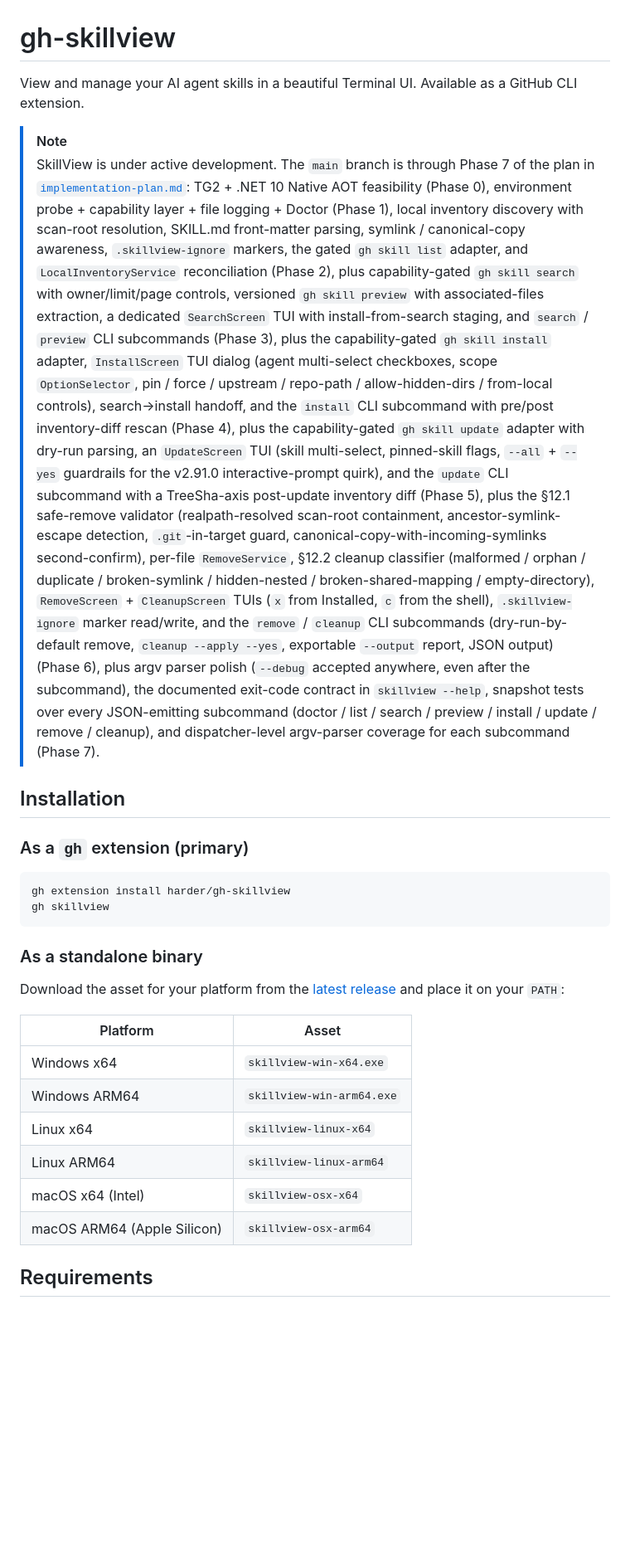
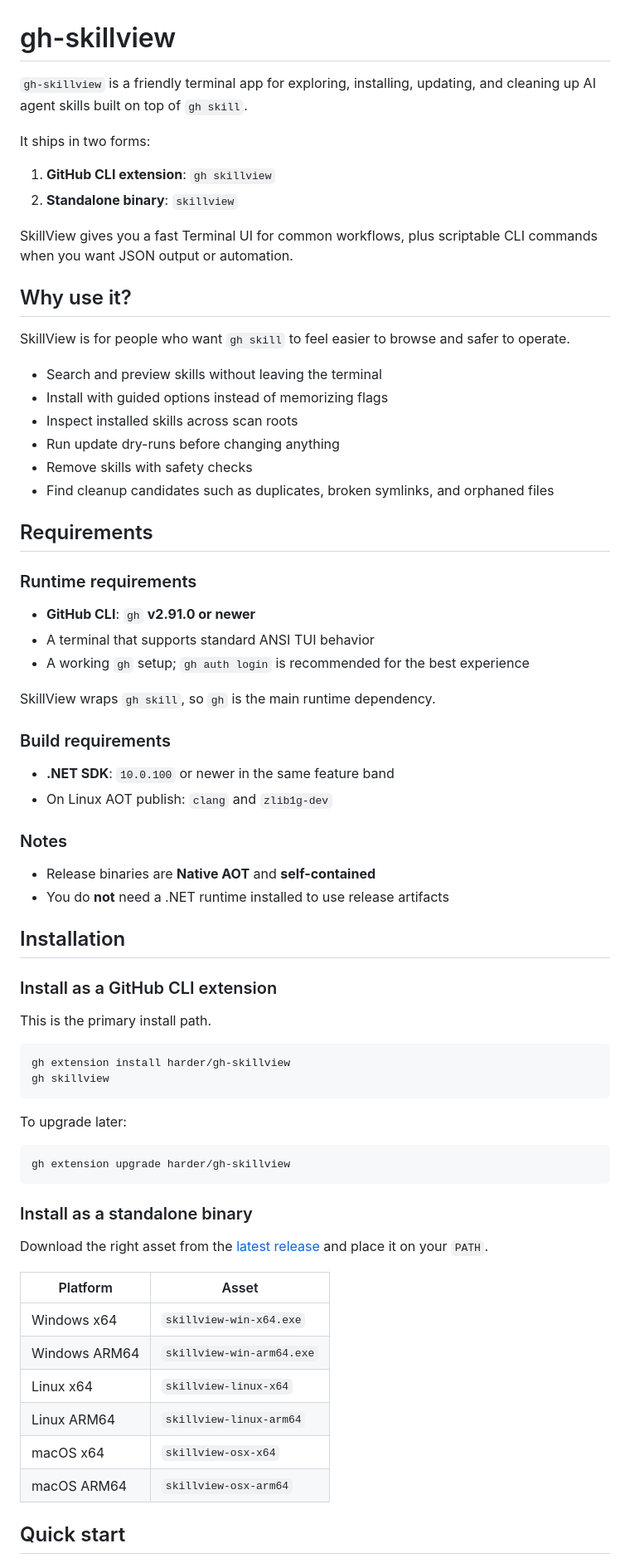
Before and after one commit to harder/gh-skillview, a Markdown page: README.md, the part around one of its changes. Shown at 83% size. GitHub-like rendering; blank space fills up the shorter version.

````diff
--- a/README.md
+++ b/README.md
@@ -1,67 +1,75 @@
 # gh-skillview
 
-View and manage your AI agent skills in a beautiful Terminal UI. Available as
-a GitHub CLI extension.
+`gh-skillview` is a friendly terminal app for exploring, installing, updating, and cleaning up AI agent skills built on top of `gh skill`.
 
-> [!NOTE]
-> SkillView is under active development. The `main` branch is through
-> Phase 7 of the plan in [`implementation-plan.md`](./implementation-plan.md):
-> TG2 + .NET 10 Native AOT feasibility (Phase 0), environment probe +
-> capability layer + file logging + Doctor (Phase 1), local inventory
-> discovery with scan-root resolution, SKILL.md front-matter parsing,
-> symlink / canonical-copy awareness, `.skillview-ignore` markers, the
-> gated `gh skill list` adapter, and `LocalInventoryService` reconciliation
-> (Phase 2), plus capability-gated `gh skill search` with owner/limit/page
-> controls, versioned `gh skill preview` with associated-files extraction,
-> a dedicated `SearchScreen` TUI with install-from-search staging, and
-> `search` / `preview` CLI subcommands (Phase 3), plus the capability-gated
-> `gh skill install` adapter, `InstallScreen` TUI dialog (agent multi-select
-> checkboxes, scope `OptionSelector`, pin / force / upstream / repo-path /
-> allow-hidden-dirs / from-local controls), search→install handoff, and the
-> `install` CLI subcommand with pre/post inventory-diff rescan (Phase 4),
-> plus the capability-gated `gh skill update` adapter with dry-run
-> parsing, an `UpdateScreen` TUI (skill multi-select, pinned-skill flags,
-> `--all` + `--yes` guardrails for the v2.91.0 interactive-prompt quirk),
-> and the `update` CLI subcommand with a TreeSha-axis post-update inventory
-> diff (Phase 5), plus the §12.1 safe-remove validator
-> (realpath-resolved scan-root containment, ancestor-symlink-escape
-> detection, `.git`-in-target guard, canonical-copy-with-incoming-symlinks
-> second-confirm), per-file `RemoveService`, §12.2 cleanup classifier
-> (malformed / orphan / duplicate / broken-symlink / hidden-nested /
-> broken-shared-mapping / empty-directory), `RemoveScreen` + `CleanupScreen`
-> TUIs (`x` from Installed, `c` from the shell), `.skillview-ignore`
-> marker read/write, and the `remove` / `cleanup` CLI subcommands
-> (dry-run-by-default remove, `cleanup --apply --yes`, exportable
-> `--output` report, JSON output) (Phase 6), plus argv parser polish
-> (`--debug` accepted anywhere, even after the subcommand), the
-> documented exit-code contract in `skillview --help`, snapshot tests
-> over every JSON-emitting subcommand (doctor / list / search /
-> preview / install / update / remove / cleanup), and dispatcher-level
-> argv-parser coverage for each subcommand (Phase 7).
+It ships in two forms:
+
+1. **GitHub CLI extension**: `gh skillview`
+2. **Standalone binary**: `skillview`
+
+SkillView gives you a fast Terminal UI for common workflows, plus scriptable CLI commands when you want JSON output or automation.
+
+## Why use it?
+
+SkillView is for people who want `gh skill` to feel easier to browse and safer to operate.
+
+- Search and preview skills without leaving the terminal
+- Install with guided options instead of memorizing flags
+- Inspect installed skills across scan roots
+- Run update dry-runs before changing anything
+- Remove skills with safety checks
+- Find cleanup candidates such as duplicates, broken symlinks, and orphaned files
+
+## Requirements
+
+### Runtime requirements
+
+- **GitHub CLI**: `gh` **v2.91.0 or newer**
+- A terminal that supports standard ANSI TUI behavior
+- A working `gh` setup; `gh auth login` is recommended for the best experience
+
+SkillView wraps `gh skill`, so `gh` is the main runtime dependency.
+
+### Build requirements
+
+- **.NET SDK**: `10.0.100` or newer in the same feature band
+- On Linux AOT publish: `clang` and `zlib1g-dev`
+
+### Notes
+
+- Release binaries are **Native AOT** and **self-contained**
+- You do **not** need a .NET runtime installed to use release artifacts
 
 ## Installation
 
-### As a `gh` extension (primary)
+### Install as a GitHub CLI extension
+
+This is the primary install path.
 
 ```bash
 gh extension install harder/gh-skillview
 gh skillview
 ```
 
-### As a standalone binary
+To upgrade later:
 
-Download the asset for your platform from the
-[latest release](https://github.com/harder/gh-skillview/releases) and place
-it on your `PATH`:
+```bash
+gh extension upgrade harder/gh-skillview
+```
+
+### Install as a standalone binary
+
+Download the right asset from the
+[latest release](https://github.com/harder/gh-skillview/releases) and place it on your `PATH`.
 
 | Platform | Asset |
-|----------|-------|
+|---|---|
 | Windows x64 | `skillview-win-x64.exe` |
 | Windows ARM64 | `skillview-win-arm64.exe` |
 | Linux x64 | `skillview-linux-x64` |
 | Linux ARM64 | `skillview-linux-arm64` |
-| macOS x64 (Intel) | `skillview-osx-x64` |
-| macOS ARM64 (Apple Silicon) | `skillview-osx-arm64` |
+| macOS x64 | `skillview-osx-x64` |
+| macOS ARM64 | `skillview-osx-arm64` |
 
-## Requirements
+## Quick start
 
````
Also changed, not shown: other parts of README.md (+284 -61 lines).
